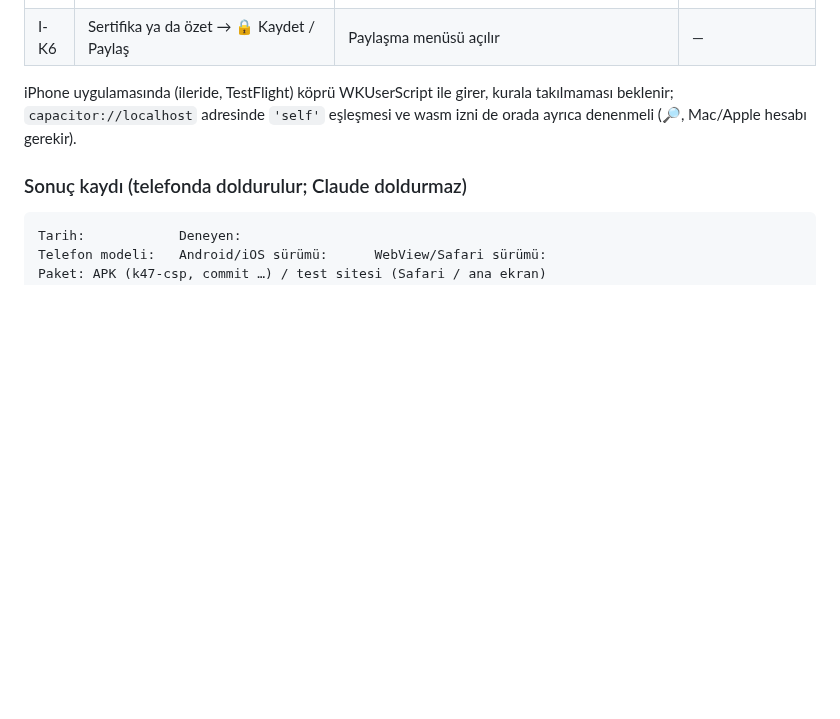
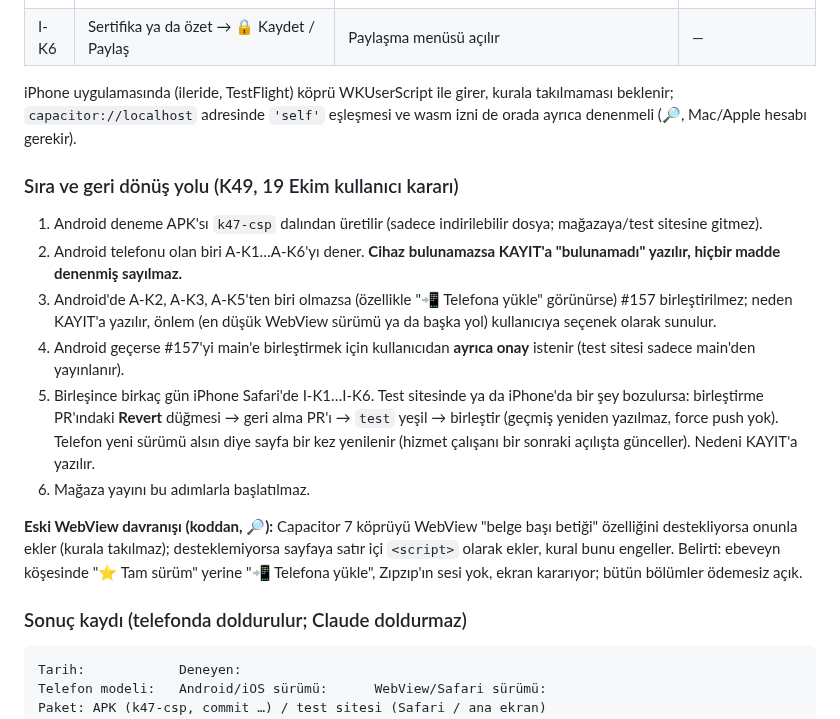
Before and after one commit to 8y9khd2gr8-svg/first, a Markdown page: docs/telefon-kontrol-listesi.md, the part around the change. Drawn GitHub-style; blank space fills up the shorter version.

Commit message:
K49 kararı: Android APK sonra kısa test sitesi; sıra, eski WebView belirtisi, geri dönüş yolu, U9
Co-Authored-By: Claude Opus 5.5 <noreply@anthropic.com>
Claude-Session: https://claude.ai/code/session_01QemUxBbL4T4mp8ipZKK4oe

````diff
--- a/docs/telefon-kontrol-listesi.md
+++ b/docs/telefon-kontrol-listesi.md
@@ -103,6 +103,21 @@ yüklenmeyebilir (K38: kamera kapanır, oyun kamerasız sürer).
 iPhone uygulamasında (ileride, TestFlight) köprü WKUserScript ile girer, kurala takılmaması beklenir; `capacitor://localhost`
 adresinde `'self'` eşleşmesi ve wasm izni de orada ayrıca denenmeli (🔎, Mac/Apple hesabı gerekir).
 
+### Sıra ve geri dönüş yolu (K49, 19 Ekim kullanıcı kararı)
+1. Android deneme APK'sı `k47-csp` dalından üretilir (sadece indirilebilir dosya; mağazaya/test sitesine gitmez).
+2. Android telefonu olan biri A-K1…A-K6'yı dener. **Cihaz bulunamazsa KAYIT'a "bulunamadı" yazılır, hiçbir madde denenmiş sayılmaz.**
+3. Android'de A-K2, A-K3, A-K5'ten biri olmazsa (özellikle "📲 Telefona yükle" görünürse) #157 birleştirilmez; neden KAYIT'a yazılır,
+   önlem (en düşük WebView sürümü ya da başka yol) kullanıcıya seçenek olarak sunulur.
+4. Android geçerse #157'yi main'e birleştirmek için kullanıcıdan **ayrıca onay** istenir (test sitesi sadece main'den yayınlanır).
+5. Birleşince birkaç gün iPhone Safari'de I-K1…I-K6. Test sitesinde ya da iPhone'da bir şey bozulursa: birleştirme PR'ındaki
+   **Revert** düğmesi → geri alma PR'ı → `test` yeşil → birleştir (geçmiş yeniden yazılmaz, force push yok). Telefon yeni sürümü
+   alsın diye sayfa bir kez yenilenir (hizmet çalışanı bir sonraki açılışta günceller). Nedeni KAYIT'a yazılır.
+6. Mağaza yayını bu adımlarla başlatılmaz.
+
+**Eski WebView davranışı (koddan, 🔎):** Capacitor 7 köprüyü WebView "belge başı betiği" özelliğini destekliyorsa onunla ekler
+(kurala takılmaz); desteklemiyorsa sayfaya satır içi `<script>` olarak ekler, kural bunu engeller. Belirti: ebeveyn köşesinde
+"⭐ Tam sürüm" yerine "📲 Telefona yükle", Zıpzıp'ın sesi yok, ekran kararıyor; bütün bölümler ödemesiz açık.
+
 ### Sonuç kaydı (telefonda doldurulur; Claude doldurmaz)
 
 ```
````
Also changed, not shown: docs/KAYIT.md (+2 -1 lines).
